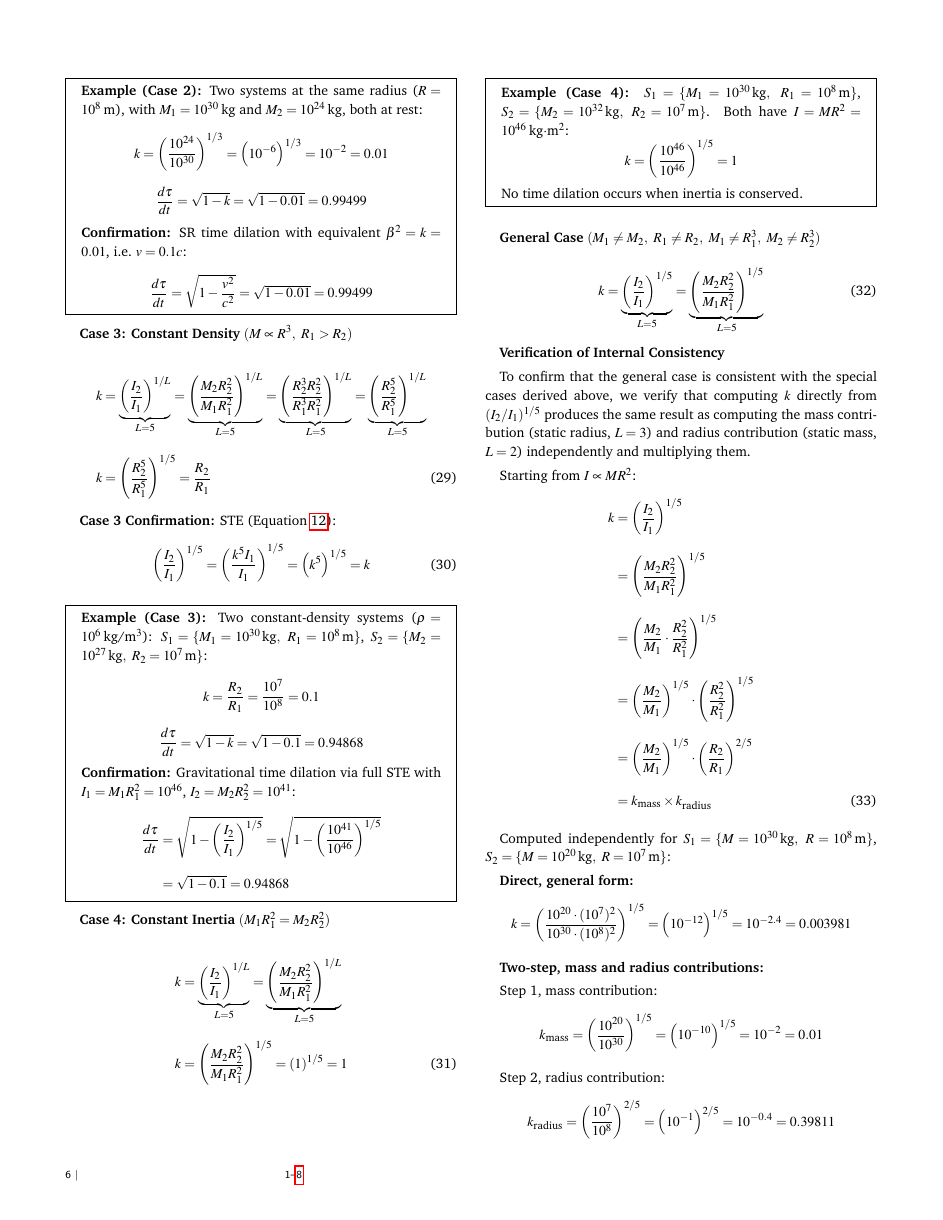
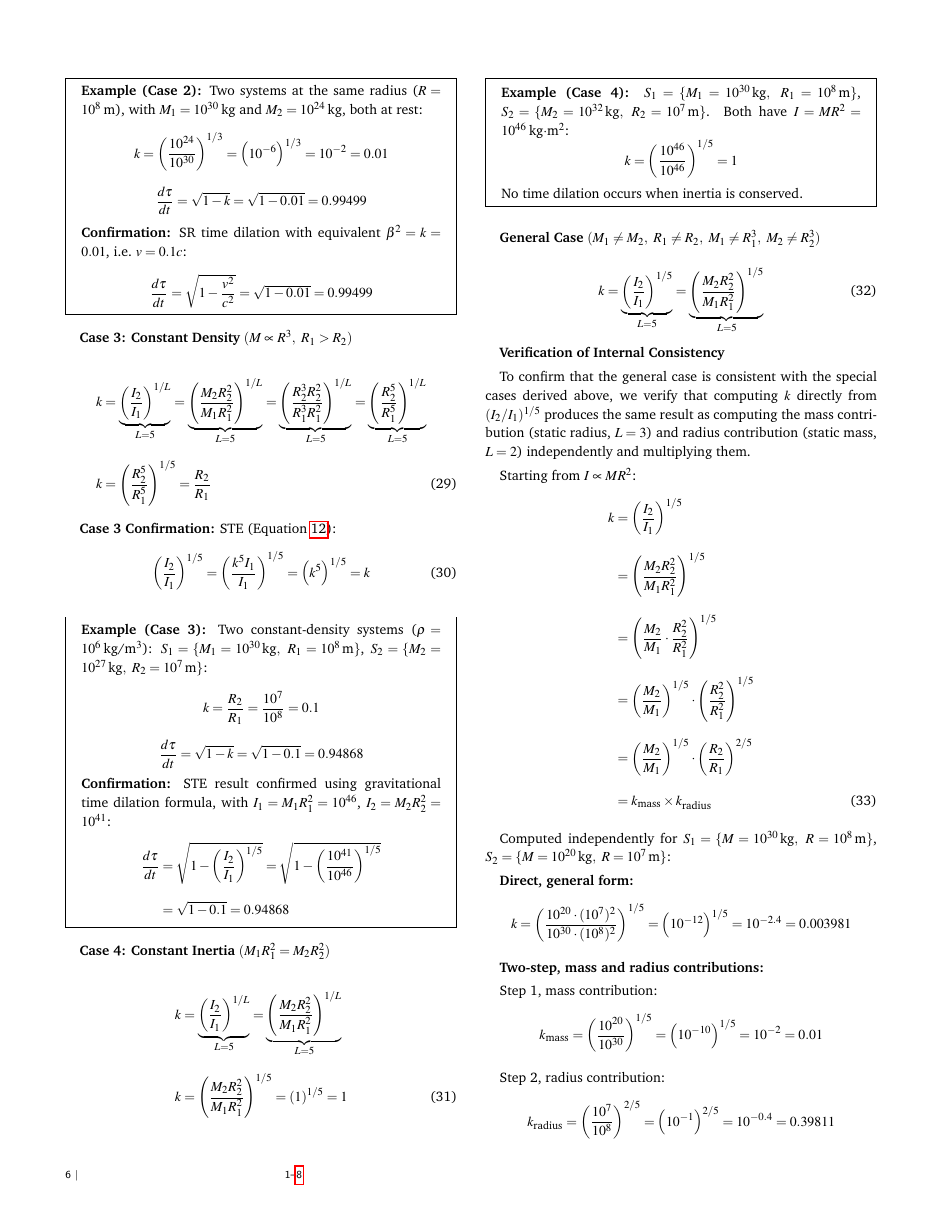
Before and after one commit to denverdata/academic_InertialRelativity-deriving-gr-sr-from-ste, a LaTeX document (latex/master.tex): page 6 of 8. Compiled offline with pdfLaTeX.

Commit message:
Reword Case 3 confirmation label

```diff
--- a/latex/master.tex
+++ b/latex/master.tex
@@ -485,7 +485,7 @@ k = \frac{R_2}{R_1} = \frac{10^{7}}{10^{8}} = 0.1
 \[
 \frac{d\tau}{dt} = \sqrt{1 - k} = \sqrt{1 - 0.1} = 0.94868
 \]
-\textbf{Confirmation:} Gravitational time dilation via full STE with $I_1 = M_1 R_1^2 = 10^{46}$, $I_2 = M_2 R_2^2 = 10^{41}$:
+\textbf{Confirmation:} STE result confirmed using gravitational time dilation formula, with $I_1 = M_1 R_1^2 = 10^{46}$, $I_2 = M_2 R_2^2 = 10^{41}$:
 \begin{align}
 \frac{d\tau}{dt} &= \sqrt{1 - \left(\frac{I_2}{I_1}\right)^{1/5}} = \sqrt{1 - \left(\frac{10^{41}}{10^{46}}\right)^{1/5}} \notag \\
 &= \sqrt{1 - 0.1} = 0.94868 \notag
```
Also changed, not shown: latex/master.pdf.
